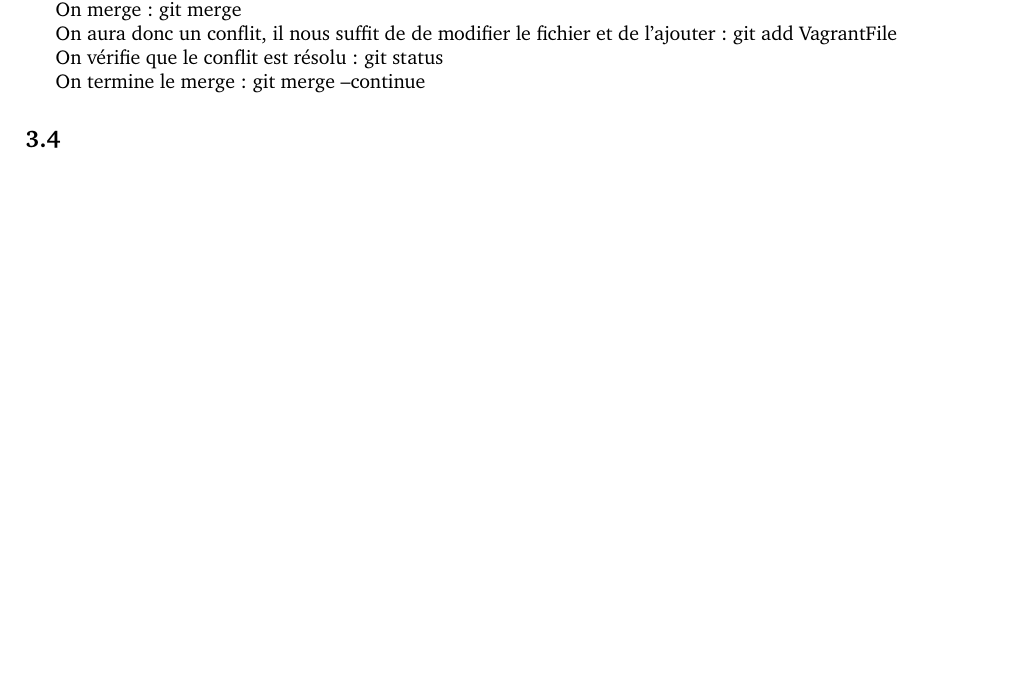
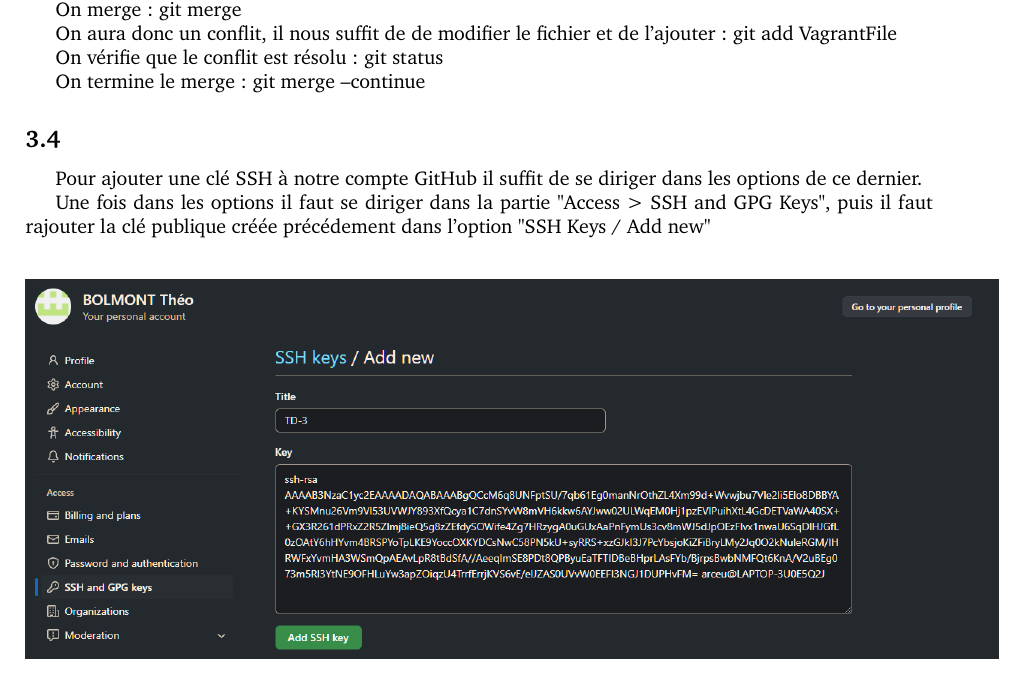
Before and after one commit to Boussett4u/Compte_Rendu_Outil_Libre, a LaTeX document (TP_PARADEIS_BOUSSETTA_BOLMONT.tex): part of page 8 of 8, cut so that both start at the same text, the shorter picture padded with empty space. Compiled offline with pdfLaTeX.

Commit message:
Ajout TD3-#4

```diff
--- a/TP_PARADEIS_BOUSSETTA_BOLMONT.tex
+++ b/TP_PARADEIS_BOUSSETTA_BOLMONT.tex
@@ -438,5 +438,12 @@
 
 \subsection{}
 
+Pour ajouter une clé SSH à notre compte GitHub il suffit de se diriger dans les options de ce dernier.
+
+Une fois dans les options il faut se diriger dans la partie "Access > SSH and GPG Keys", puis il faut rajouter la clé publique créée précédement dans l'option "SSH Keys / Add new"
+
+\begin{center}
+\includegraphics[scale=0.5]{image/SSH.png}
+\end{center}
 
 \end{document}
```
Also changed, not shown: TP_PARADEIS_BOUSSETTA_BOLMONT.pdf, image/SSH.png (added), 1 other file.
